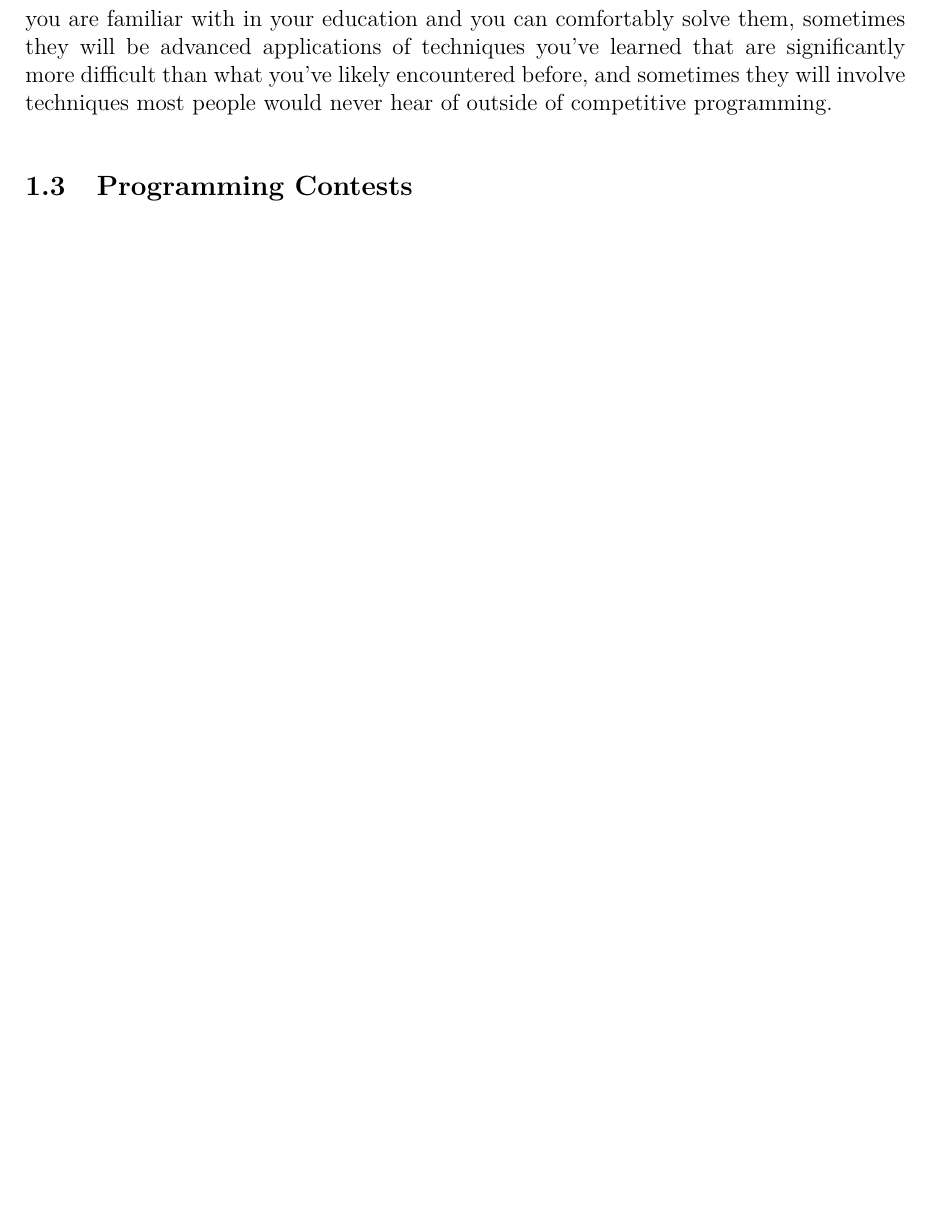
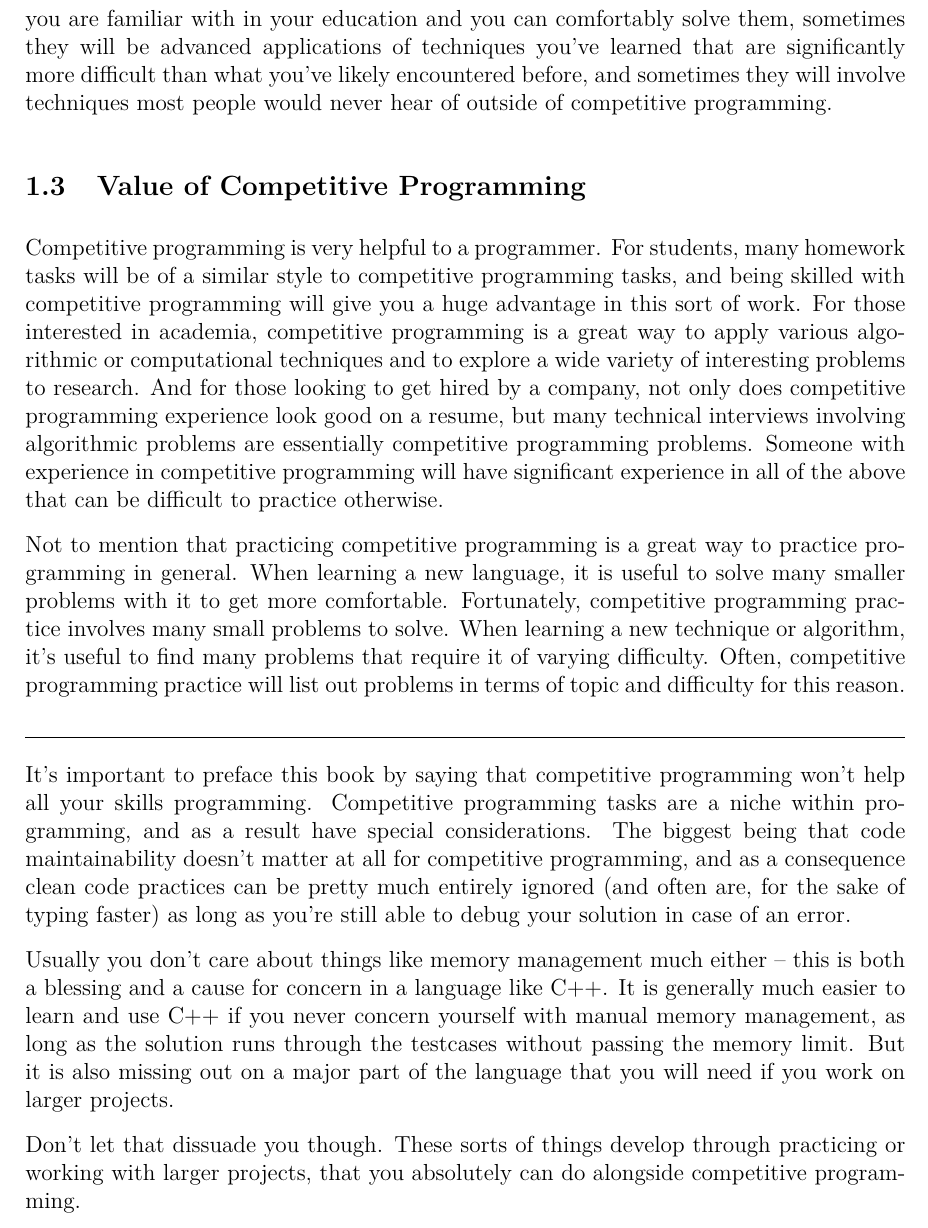
Before and after one commit to JarateKing/Competitive-Programming-Textbook, a LaTeX document (main.tex, which reads chapters/introduction.tex): part of page 2 of 19 before the commit and part of page 2 of 20 after it, cut so that both start at the same text, the shorter picture padded with empty space. Compiled offline with pdfLaTeX.

Commit message:
added value section

```diff
--- a/chapters/introduction.tex
+++ b/chapters/introduction.tex
@@ -21,6 +21,20 @@ There are several skills tested in competitive programming. Often, they rely on
 
 All of the above problem types take time to improve at. Sometimes they will be problems you are familiar with in your education and you can comfortably solve them, sometimes they will be advanced applications of techniques you've learned that are significantly more difficult than what you've likely encountered before, and sometimes they will involve techniques most people would never hear of outside of competitive programming.
 
+\subsection{Value of Competitive Programming}
+
+Competitive programming is very helpful to a programmer. For students, many homework tasks will be of a similar style to competitive programming tasks, and being skilled with competitive programming will give you a huge advantage in this sort of work. For those interested in academia, competitive programming is a great way to apply various algorithmic or computational techniques and to explore a wide variety of interesting problems to research. And for those looking to get hired by a company, not only does competitive programming experience look good on a resume, but many technical interviews involving algorithmic problems are essentially competitive programming problems. Someone with experience in competitive programming will have significant experience in all of the above that can be difficult to practice otherwise.
+
+Not to mention that practicing competitive programming is a great way to practice programming in general. When learning a new language, it is useful to solve many smaller problems with it to get more comfortable. Fortunately, competitive programming practice involves many small problems to solve. When learning a new technique or algorithm, it's useful to find many problems that require it of varying difficulty. Often, competitive programming practice will list out problems in terms of topic and difficulty for this reason.
+
+\hrulefill
+
+It's important to preface this book by saying that competitive programming won't help all your skills programming. Competitive programming tasks are a niche within programming, and as a result have special considerations. The biggest being that code maintainability doesn't matter at all for competitive programming, and as a consequence clean code practices can be pretty much entirely ignored (and often are, for the sake of typing faster) as long as you're still able to debug your solution in case of an error.
+
+Usually you don't care about things like memory management much either -- this is both a blessing and a cause for concern in a language like C++. It is generally much easier to learn and use C++ if you never concern yourself with manual memory management, as long as the solution runs through the testcases without passing the memory limit. But it is also missing out on a major part of the language that you will need if you work on larger projects.
+
+Don't let that dissuade you though. These sorts of things develop through practicing or working with larger projects, that you absolutely can do alongside competitive programming.
+
 \subsection{Programming Contests}
 \subsection{Programming Sites}
 \subsection{Purpose of This Book}
```
